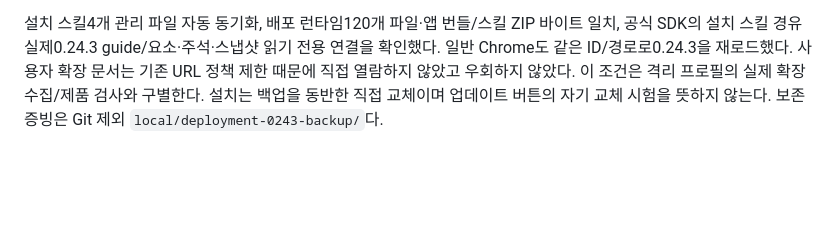
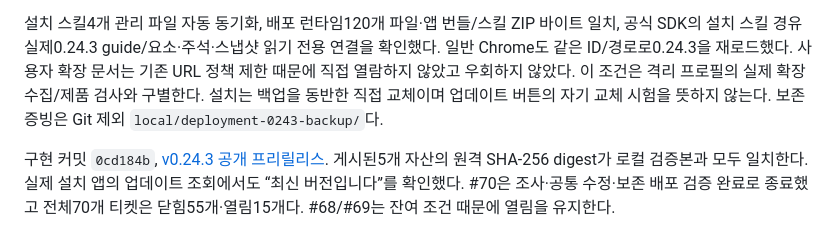
Before and after one commit to kimyongin/console-canvas, a Markdown page: docs/diverse-pages-0.24.3.md, the part around the change. Drawn GitHub-style; blank space fills up the shorter version.

Commit message:
Record verified 0.24.3 release and installed preservation

```diff
--- a/docs/diverse-pages-0.24.3.md
+++ b/docs/diverse-pages-0.24.3.md
@@ -69,3 +69,5 @@ Git 제외 `local/diverse-0242/`에 수정 전 `baseline.json`, 대상 `cases.js
 공식 Electron SHA-256·ad-hoc 서명·DMG 체크섬을 검증해0.24.3을 빌드했다. 사용자 앱을 정상 종료한 뒤 앱·전체 userData·브리지·설치 스킬·확장을 백업했다. 실제 설치 앱은0.24.3으로 다시 실행했고 편집 파일 전후 전체 대조에서 생성/갱신 시각만 다르며 **364요소·기존 편집/주석·스냅샷3개·휴지통·분기 내용은 동일**하다. 초기 배포 대조에서 pseudo 좌표 차이를 발견해 수정·재검사했으며 중간 증빙도 보존한다. 사용자 문서에 테스트 편집은 적용하지 않았다.
 
 설치 스킬4개 관리 파일 자동 동기화, 배포 런타임120개 파일·앱 번들/스킬 ZIP 바이트 일치, 공식 SDK의 설치 스킬 경유 실제0.24.3 guide/요소·주석·스냅샷 읽기 전용 연결을 확인했다. 일반 Chrome도 같은 ID/경로로0.24.3을 재로드했다. 사용자 확장 문서는 기존 URL 정책 제한 때문에 직접 열람하지 않았고 우회하지 않았다. 이 조건은 격리 프로필의 실제 확장 수집/제품 검사와 구별한다. 설치는 백업을 동반한 직접 교체이며 업데이트 버튼의 자기 교체 시험을 뜻하지 않는다. 보존 증빙은 Git 제외 `local/deployment-0243-backup/`다.
+
+구현 커밋 `0cd184b`, [v0.24.3 공개 프리릴리스](https://github.com/kimyongin/console-canvas/releases/tag/v0.24.3). 게시된5개 자산의 원격 SHA-256 digest가 로컬 검증본과 모두 일치한다. 실제 설치 앱의 업데이트 조회에서도 “최신 버전입니다”를 확인했다. #70은 조사·공통 수정·보존 배포 검증 완료로 종료했고 전체70개 티켓은 닫힘55개·열림15개다. #68/#69는 잔여 조건 때문에 열림을 유지한다.
```
Also changed, not shown: docs/verification.md (+2 -0 lines).
